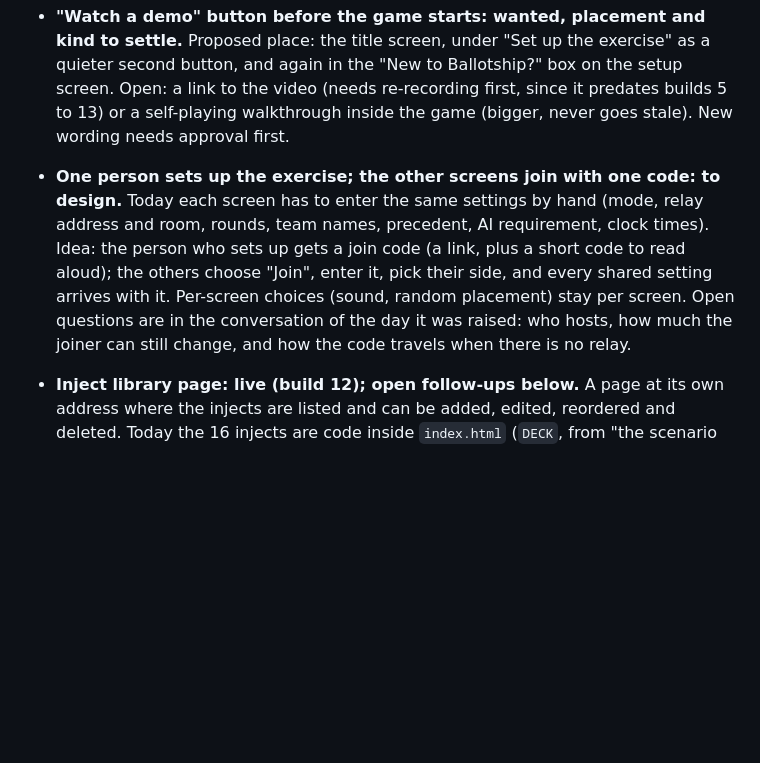
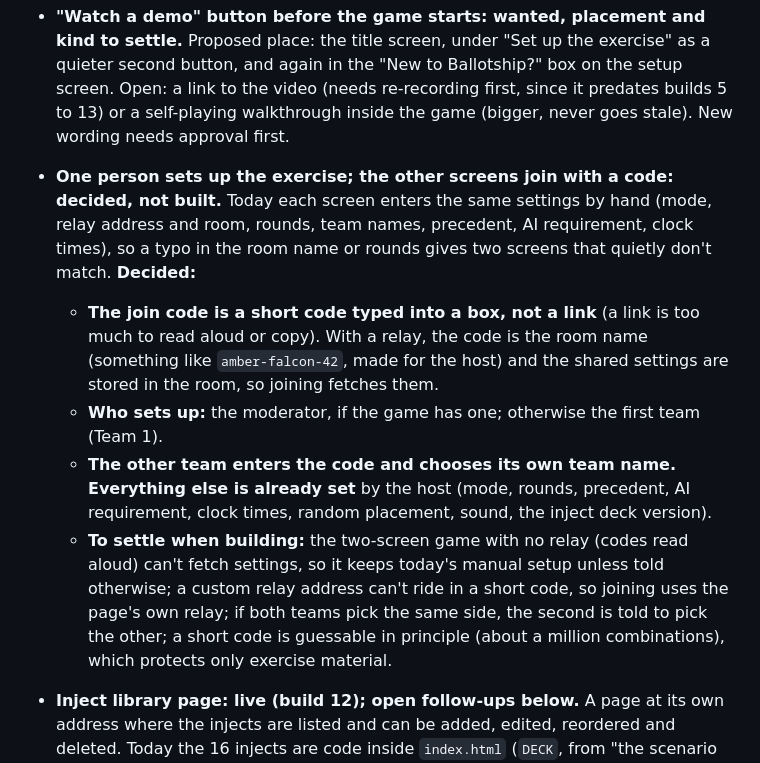
Before and after one commit to freddie4tuesday/ballotship-vibe-code-to-assist-TJ---9-26-26, a Markdown page: ROADMAP.md, the part around the change. GitHub-like rendering; blank space fills up the shorter version.

Commit message:
Roadmap: join code decisions (docs only)
Co-Authored-By: Claude Sonnet 5.5 <noreply@anthropic.com>
Claude-Session: https://claude.ai/code/session_01KLNhdtHX7sAmknFeT3bXNL

```diff
--- a/ROADMAP.md
+++ b/ROADMAP.md
@@ -24,12 +24,19 @@ Each item: a short title, then one or two lines on what and why.
   screen, under "Set up the exercise" as a quieter second button, and again in the "New to Ballotship?" box on the
   setup screen. Open: a link to the video (needs re-recording first, since it predates builds 5 to 13) or a
   self-playing walkthrough inside the game (bigger, never goes stale). New wording needs approval first.
-- **One person sets up the exercise; the other screens join with one code: to design.** Today each screen has to
-  enter the same settings by hand (mode, relay address and room, rounds, team names, precedent, AI requirement,
-  clock times). Idea: the person who sets up gets a join code (a link, plus a short code to read aloud); the others
-  choose "Join", enter it, pick their side, and every shared setting arrives with it. Per-screen choices (sound,
-  random placement) stay per screen. Open questions are in the conversation of the day it was raised: who
-  hosts, how much the joiner can still change, and how the code travels when there is no relay.
+- **One person sets up the exercise; the other screens join with a code: decided, not built.** Today each screen
+  enters the same settings by hand (mode, relay address and room, rounds, team names, precedent, AI requirement,
+  clock times), so a typo in the room name or rounds gives two screens that quietly don't match. **Decided:**
+  - **The join code is a short code typed into a box, not a link** (a link is too much to read aloud or copy).
+    With a relay, the code is the room name (something like `amber-falcon-42`, made for the host) and the shared
+    settings are stored in the room, so joining fetches them.
+  - **Who sets up:** the moderator, if the game has one; otherwise the first team (Team 1).
+  - **The other team enters the code and chooses its own team name. Everything else is already set** by the host
+    (mode, rounds, precedent, AI requirement, clock times, random placement, sound, the inject deck version).
+  - **To settle when building:** the two-screen game with no relay (codes read aloud) can't fetch settings, so it
+    keeps today's manual setup unless told otherwise; a custom relay address can't ride in a short code, so joining
+    uses the page's own relay; if both teams pick the same side, the second is told to pick the other; a short
+    code is guessable in principle (about a million combinations), which protects only exercise material.
 
 - **Inject library page: live (build 12); open follow-ups below.** A page at its own address where the injects are
   listed and can be added, edited, reordered and deleted. Today the 16 injects are code inside
```
